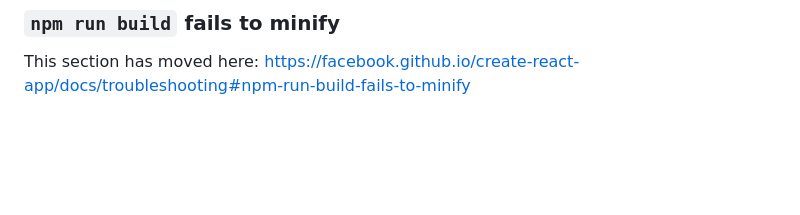
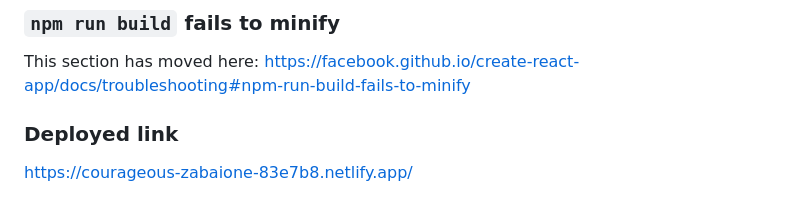
Before and after one commit to siddhi1507/react_router_demo, a Markdown page: README.md, the part around the change. Drawn GitHub-style; blank space fills up the shorter version.

Commit message:
Update README.md
https://courageous-zabaione-83e7b8.netlify.app/

```diff
--- a/README.md
+++ b/README.md
@@ -68,3 +68,6 @@ This section has moved here: [https://facebook.github.io/create-react-app/docs/d
 ### `npm run build` fails to minify
 
 This section has moved here: [https://facebook.github.io/create-react-app/docs/troubleshooting#npm-run-build-fails-to-minify](https://facebook.github.io/create-react-app/docs/troubleshooting#npm-run-build-fails-to-minify)
+
+### Deployed link
+https://courageous-zabaione-83e7b8.netlify.app/
```
